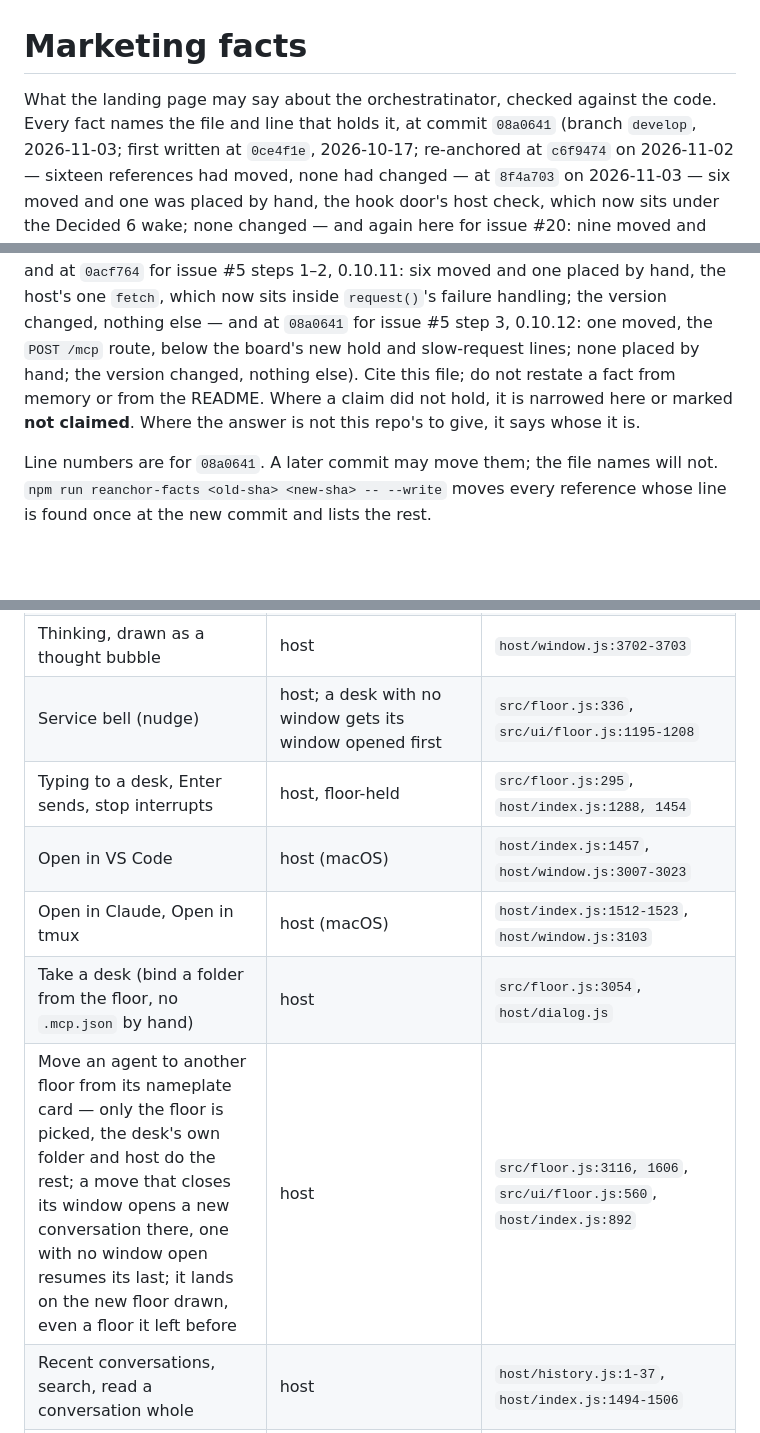
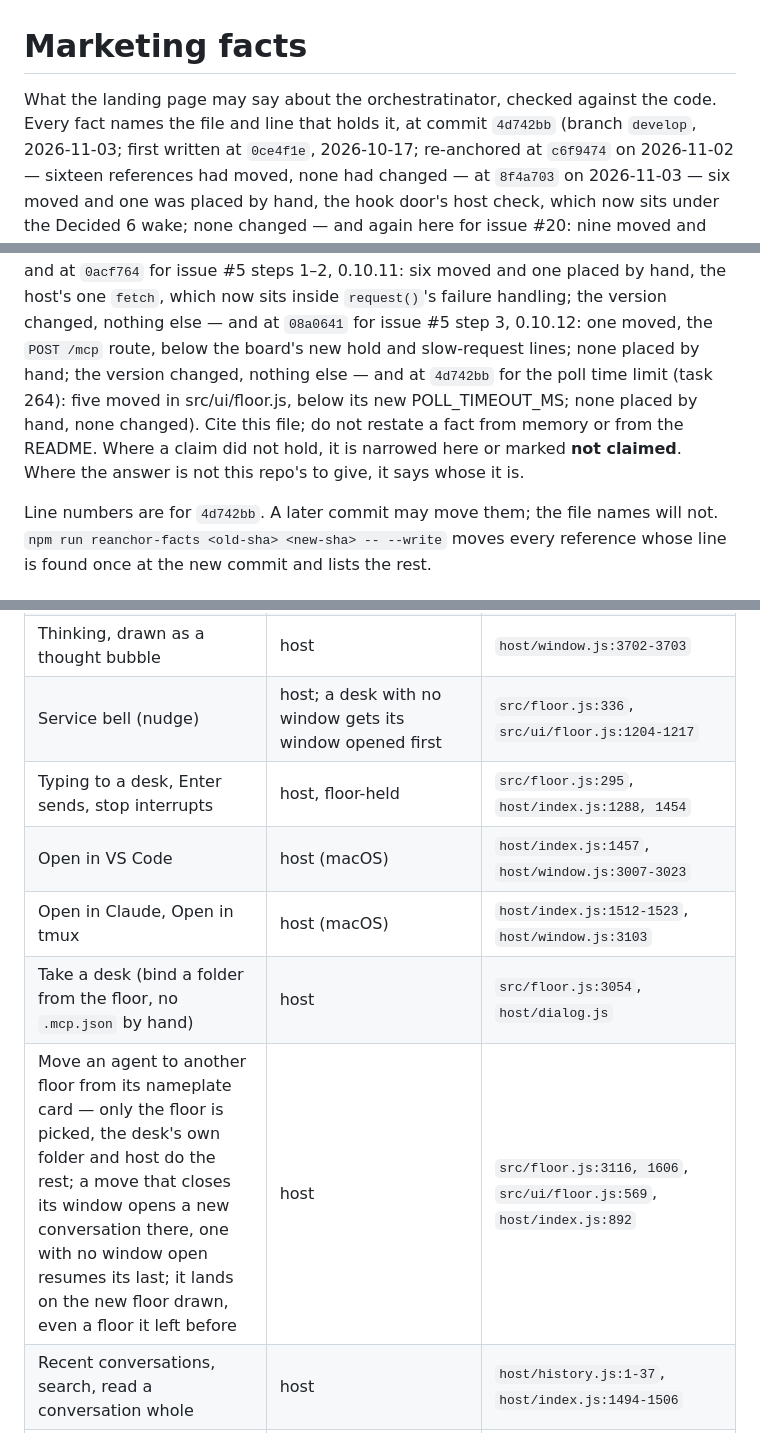
Before and after one commit to appideasDOTcom/appideas-mcp-orchestratinator, a Markdown page: docs/marketing-facts.md, 3 parts joined by grey strips. GitHub-like rendering; blank space fills up the shorter version.

```diff
--- a/docs/marketing-facts.md
+++ b/docs/marketing-facts.md
@@ -1,7 +1,7 @@
 # Marketing facts
 
 What the landing page may say about the orchestratinator, checked against the
-code. Every fact names the file and line that holds it, at commit `08a0641`
+code. Every fact names the file and line that holds it, at commit `4d742bb`
 (branch `develop`, 2026-11-03; first written at `0ce4f1e`, 2026-10-17;
 re-anchored at `c6f9474` on 2026-11-02 — sixteen references had moved, none
 had changed — at `8f4a703` on 2026-11-03 — six moved and one was placed by
@@ -24,12 +24,14 @@ a desk from its nameplate card — and at `0acf764` for issue #5 steps 1–2,
 now sits inside `request()`'s failure handling; the version changed,
 nothing else — and at `08a0641` for issue #5 step 3, 0.10.12: one moved,
 the `POST /mcp` route, below the board's new hold and slow-request lines;
-none placed by hand; the version changed, nothing else). Cite
+none placed by hand; the version changed, nothing else — and at `4d742bb`
+for the poll time limit (task 264): five moved in src/ui/floor.js, below
+its new POLL_TIMEOUT_MS; none placed by hand, none changed). Cite
 this file; do not restate a fact from memory or from the README. Where a
 claim did not hold, it is narrowed here or marked **not claimed**. Where the
 answer is not this repo's to give, it says whose it is.
 
-Line numbers are for `08a0641`. A later commit may move them; the file names
+Line numbers are for `4d742bb`. A later commit may move them; the file names
 will not. `npm run reanchor-facts <old-sha> <new-sha> -- --write` moves every
 reference whose line is found once at the new commit and lists the rest.
 
@@ -109,12 +111,12 @@ conversation open in an editor means nothing can be typed in.
 | The model and effort level, what was asked for beside what the window confirmed; a change from the floor is this session only, through the window's own picker | plugin (`PreModelSwitch` / `PostModelSwitch`, `effort_level`); host (the picker, the transcript's next reply) | `src/floor.js:1130-1142, 1907`, `host/window.js:2066` |
 | A slash command from the composer, confirmed on the command's own receipt and said in its terms as one line labelled `host` ("/model opus — Set model to Opus 5.5 for this session only"); a `/clear` shows the new session at once with the model and effort the window keeps; a long message typed in so the window never wraps it | host | `src/floor.js:189, 1862`, `host/window.js:1405, 1216, 1490, 3502` |
 | Thinking, drawn as a thought bubble | host | `host/window.js:3702-3703` |
-| Service bell (nudge) | host; a desk with no window gets its window opened first | `src/floor.js:336`, `src/ui/floor.js:1195-1208` |
+| Service bell (nudge) | host; a desk with no window gets its window opened first | `src/floor.js:336`, `src/ui/floor.js:1204-1217` |
 | Typing to a desk, Enter sends, stop interrupts | host, floor-held | `src/floor.js:295`, `host/index.js:1288, 1454` |
 | Open in VS Code | host (macOS) | `host/index.js:1457`, `host/window.js:3007-3023` |
 | Open in Claude, Open in tmux | host (macOS) | `host/index.js:1512-1523`, `host/window.js:3103` |
 | Take a desk (bind a folder from the floor, no `.mcp.json` by hand) | host | `src/floor.js:3054`, `host/dialog.js` |
-| Move an agent to another floor from its nameplate card — only the floor is picked, the desk's own folder and host do the rest; a move that closes its window opens a new conversation there, one with no window open resumes its last; it lands on the new floor drawn, even a floor it left before | host | `src/floor.js:3116, 1606`, `src/ui/floor.js:560`, `host/index.js:892` |
+| Move an agent to another floor from its nameplate card — only the floor is picked, the desk's own folder and host do the rest; a move that closes its window opens a new conversation there, one with no window open resumes its last; it lands on the new floor drawn, even a floor it left before | host | `src/floor.js:3116, 1606`, `src/ui/floor.js:569`, `host/index.js:892` |
 | Recent conversations, search, read a conversation whole | host | `host/history.js:1-37`, `host/index.js:1494-1506` |
 | Tool calls on the plugin path carry only one descriptive field (command, path, pattern, description, prompt, url), clipped to 300 characters | plugin | `plugin/hooks/report.mjs:42, 267-290` |
 
```
Also changed, not shown: other parts of docs/marketing-facts.md (+4 -4 lines).
